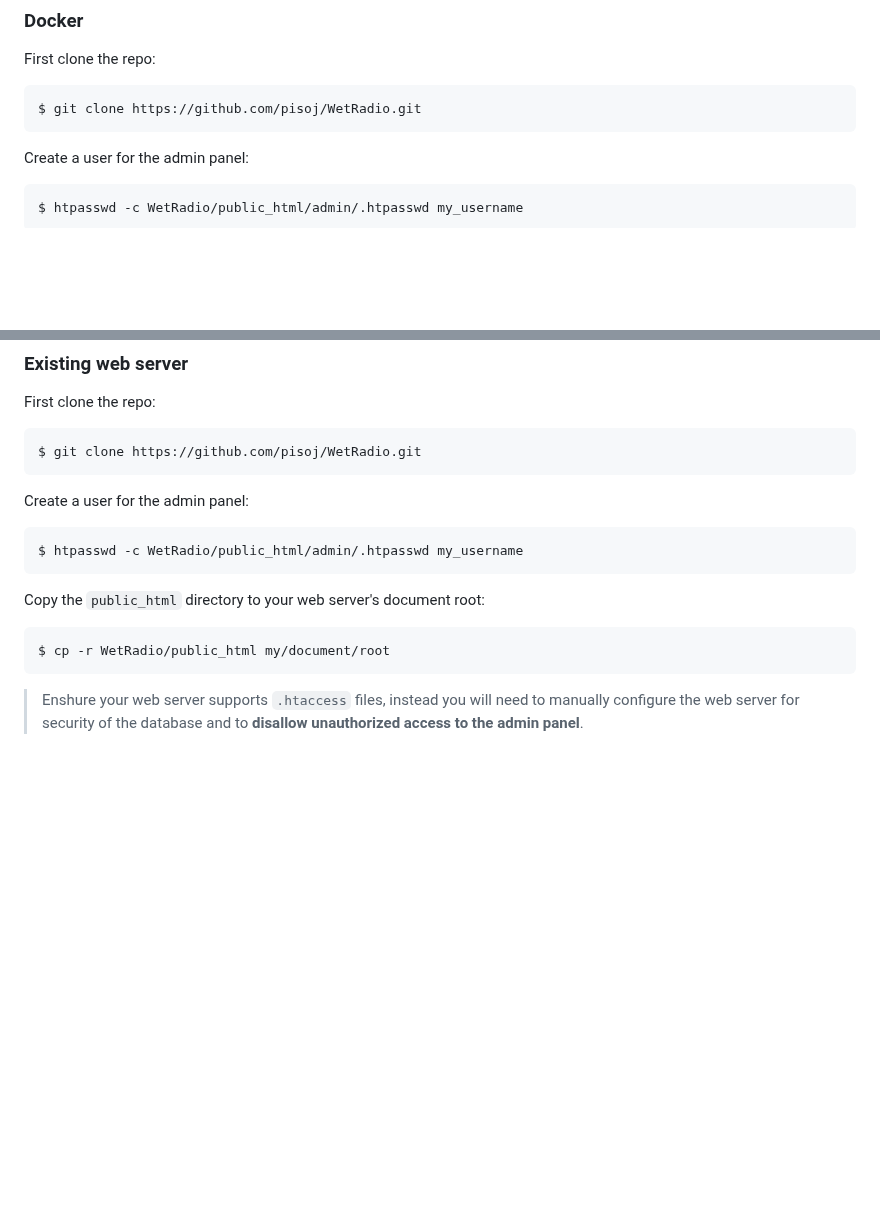
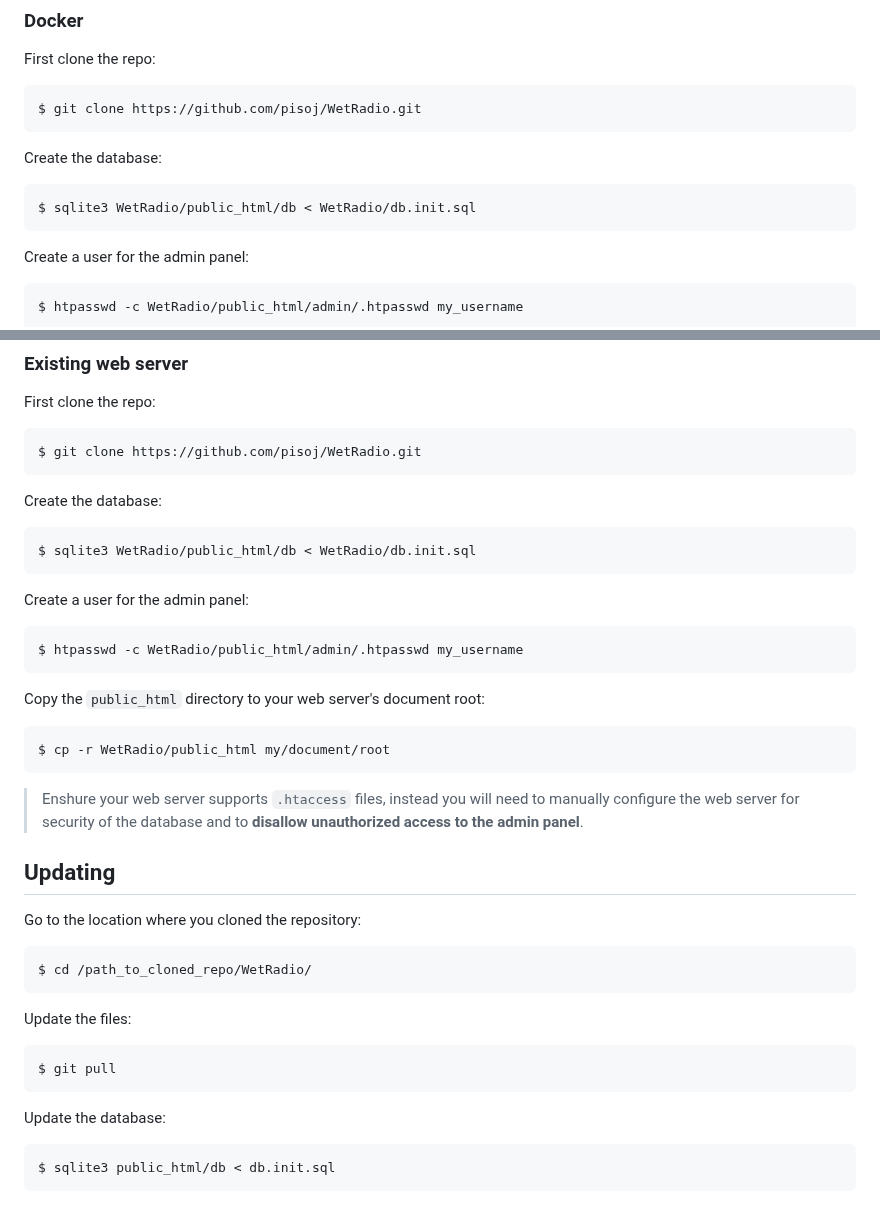
Before and after one commit to pisoj/WetRadio, a Markdown page: README.md, 2 parts joined by grey strips. Rendered like a GitHub page; blank space fills up the shorter version.

Commit message:
Add instructions for creating the database and updating an existing installation

````diff
--- a/README.md
+++ b/README.md
@@ -88,6 +88,11 @@ First clone the repo:
 $ git clone https://github.com/pisoj/WetRadio.git
 ```
 
+Create the database:
+```shell
+$ sqlite3 WetRadio/public_html/db < WetRadio/db.init.sql
+```
+
 Create a user for the admin panel:
 ```shell
 $ htpasswd -c WetRadio/public_html/admin/.htpasswd my_username
@@ -110,6 +115,11 @@ First clone the repo:
 $ git clone https://github.com/pisoj/WetRadio.git
 ```
 
+Create the database:
+```shell
+$ sqlite3 WetRadio/public_html/db < WetRadio/db.init.sql
+```
+
 Create a user for the admin panel:
 ```shell
 $ htpasswd -c WetRadio/public_html/admin/.htpasswd my_username
@@ -121,3 +131,20 @@ $ cp -r WetRadio/public_html my/document/root
 ```
 
 > Enshure your web server supports `.htaccess` files, instead you will need to manually configure the web server for security of the database and to **disallow unauthorized access to the admin panel**.
+
+## Updating
+
+Go to the location where you cloned the repository:
+```shell
+$ cd /path_to_cloned_repo/WetRadio/
+```
+
+Update the files:
+```shell
+$ git pull
+```
+
+Update the database:
+```shell
+$ sqlite3 public_html/db < db.init.sql
+```
````
